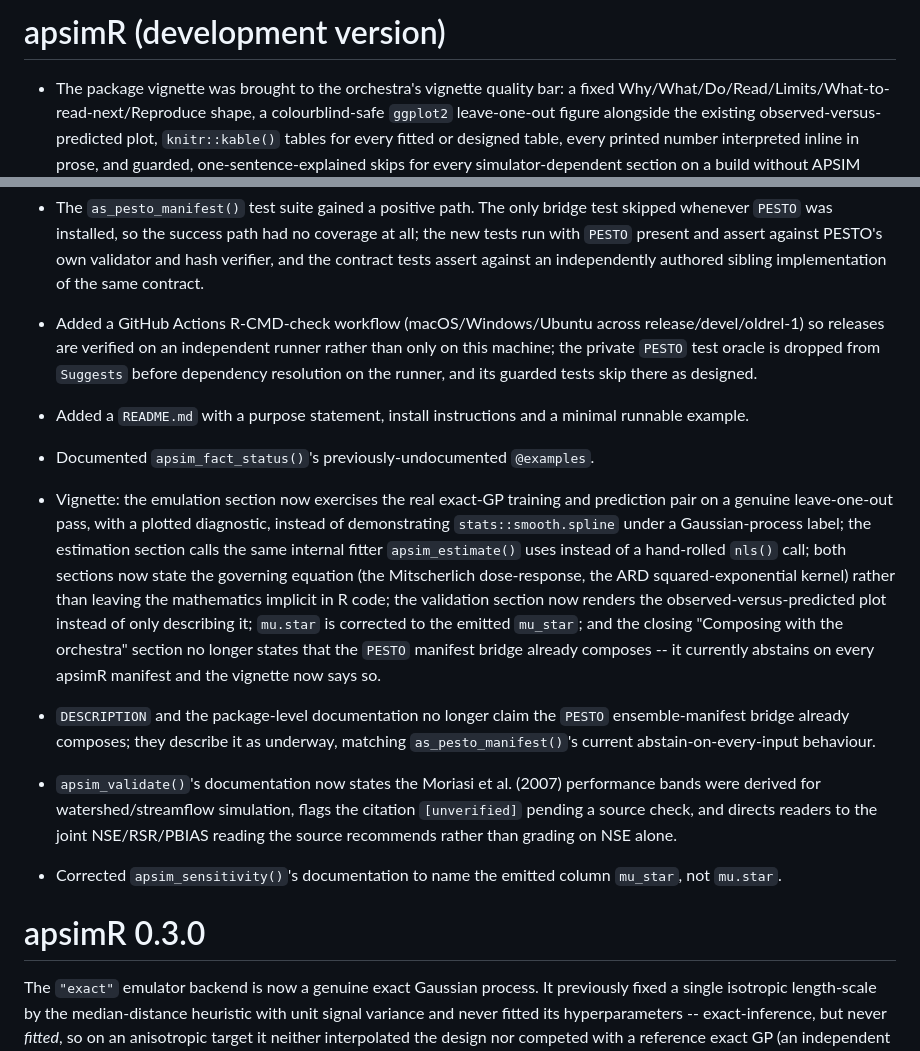
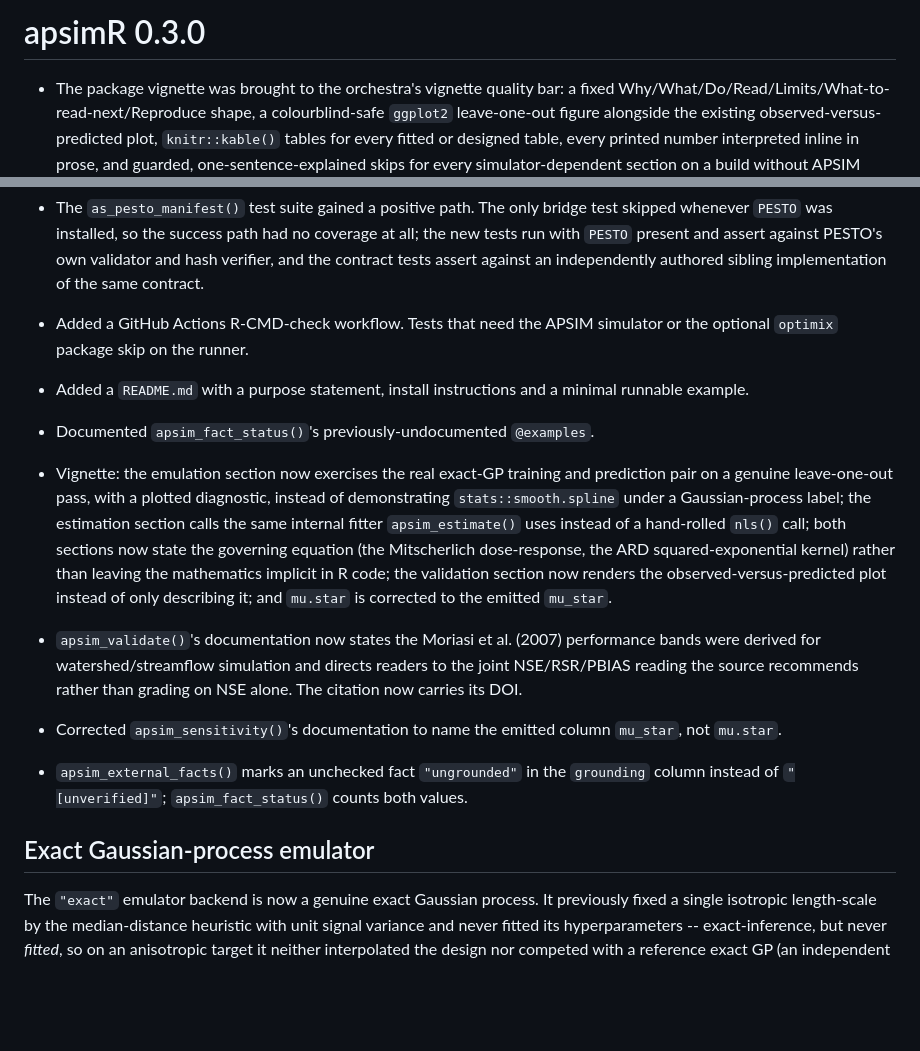
Before and after one commit to max578/apsimR, a Markdown page: NEWS.md, 2 parts joined by grey strips. GitHub-like rendering; blank space fills up the shorter version.

Commit message:
chore(release): apsimR 0.3.0

```diff
--- a/NEWS.md
+++ b/NEWS.md
@@ -1,4 +1,4 @@
-# apsimR (development version)
+# apsimR 0.3.0
 
 * The package vignette was brought to the orchestra's vignette quality bar:
   a fixed Why/What/Do/Read/Limits/What-to-read-next/Reproduce shape, a
@@ -37,11 +37,8 @@
   PESTO's own validator and hash verifier, and the contract tests assert against
   an independently authored sibling implementation of the same contract.
 
-* Added a GitHub Actions R-CMD-check workflow (macOS/Windows/Ubuntu across
-  release/devel/oldrel-1) so releases are verified on an independent runner
-  rather than only on this machine; the private `PESTO` test oracle is
-  dropped from `Suggests` before dependency resolution on the runner, and
-  its guarded tests skip there as designed.
+* Added a GitHub Actions R-CMD-check workflow. Tests that need the APSIM
+  simulator or the optional `optimix` package skip on the runner.
 * Added a `README.md` with a purpose statement, install instructions and a
   minimal runnable example.
 * Documented `apsim_fact_status()`'s previously-undocumented `@examples`.
@@ -53,24 +50,19 @@
   sections now state the governing equation (the Mitscherlich dose-response,
   the ARD squared-exponential kernel) rather than leaving the mathematics
   implicit in R code; the validation section now renders the
-  observed-versus-predicted plot instead of only describing it; `mu.star` is
-  corrected to the emitted `mu_star`; and the closing "Composing with the
-  orchestra" section no longer states that the `PESTO` manifest bridge
-  already composes -- it currently abstains on every apsimR manifest and the
-  vignette now says so.
-* `DESCRIPTION` and the package-level documentation no longer claim the
-  `PESTO` ensemble-manifest bridge already composes; they describe it as
-  underway, matching `as_pesto_manifest()`'s current abstain-on-every-input
-  behaviour.
+  observed-versus-predicted plot instead of only describing it; and `mu.star`
+  is corrected to the emitted `mu_star`.
 * `apsim_validate()`'s documentation now states the Moriasi et al. (2007)
-  performance bands were derived for watershed/streamflow simulation, flags
-  the citation `[unverified]` pending a source check, and directs readers to
-  the joint NSE/RSR/PBIAS reading the source recommends rather than grading
-  on NSE alone.
+  performance bands were derived for watershed/streamflow simulation and
+  directs readers to the joint NSE/RSR/PBIAS reading the source recommends
+  rather than grading on NSE alone. The citation now carries its DOI.
 * Corrected `apsim_sensitivity()`'s documentation to name the emitted column
   `mu_star`, not `mu.star`.
+* `apsim_external_facts()` marks an unchecked fact `"ungrounded"` in the
+  `grounding` column instead of `"[unverified]"`; `apsim_fact_status()` counts
+  both values.
 
-# apsimR 0.3.0
+## Exact Gaussian-process emulator
 
 The `"exact"` emulator backend is now a genuine exact Gaussian process. It
 previously fixed a single isotropic length-scale by the median-distance heuristic
```
